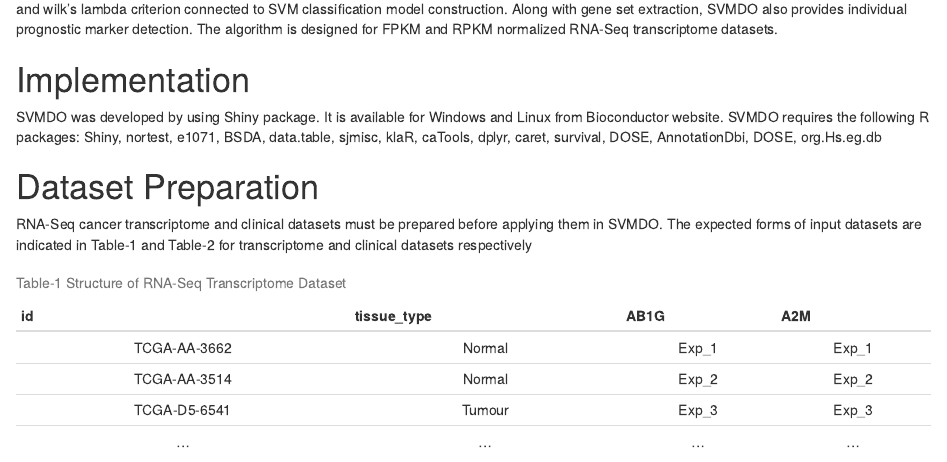
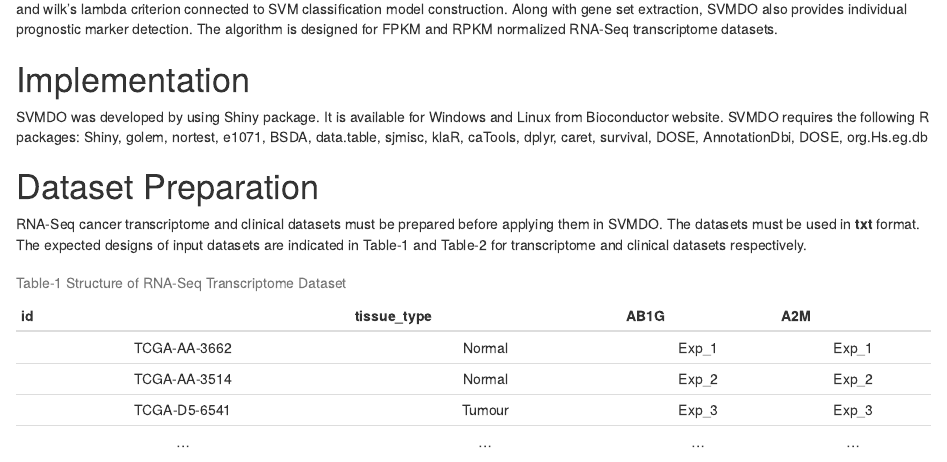
Before and after one commit to bioc/SVMDO, an R Markdown document (vignettes/SVMDO_guide.Rmd): the page in a window 1100 px wide, from 760 px down. Rendered offline with R 4.5, knitr and Pandoc, with nearby package versions; drawn as R Markdown's standard HTML page in place of the format the file asks for; a font, style sheet, LaTeX package, included part or bibliography that could not be used is replaced or left out.

Commit message:
Update SVMDO_guide.Rmd

````diff
--- a/vignettes/SVMDO_guide.Rmd
+++ b/vignettes/SVMDO_guide.Rmd
@@ -56,10 +56,10 @@ devtools::install_github("robogeno/SVMDO")
 Transcriptome-based supervised classification can be difficult to handle due to including vast amount of junk features reducing the efficiency of the process. To minimize the efficiency problem, feature selection methods have been applied [@Cai2018]. Ensemble methodology in constructing a feature selection method has been mainly preferred for its better accuracy in classification processes [@Liu2004]. Cancer-based studies have been reported to co-occur with several chronic diseases [@Gallagher2015] and oncogenic viral infections [@Kori2020]. Disease Ontology (DO) enrichment analysis can provide a filtration approach through reported diseases that interact with the gene sets used [@LePendu2011]. Wilk's lambda criterion is one of the moderate techniques for feature selection. The method combines different features(genes) step by step based on their contributions to the discriminating power of overall model [@elOuardighi2007]. Thus, disease related genes with better discriminatory characteristics can be acquired. SVMDO is an easy-to-use GUI using disease information for detecting tumor/normal sample discriminating gene sets from differentially expressed genes. Our approach is based on an iterative algorithm filtering genes with disease ontology enrichment analysis and wilk’s lambda criterion connected to SVM classification model construction. Along with gene set extraction, SVMDO also provides individual prognostic marker detection. The algorithm is designed for FPKM and RPKM normalized RNA-Seq transcriptome datasets.
 
 # Implementation
-SVMDO was developed by using Shiny package. It is available for Windows and Linux from Bioconductor website. SVMDO requires the following R packages: Shiny, nortest, e1071, BSDA, data.table, sjmisc, klaR, caTools, dplyr, caret, survival, DOSE, AnnotationDbi, DOSE, org.Hs.eg.db
+SVMDO was developed by using Shiny package. It is available for Windows and Linux from Bioconductor website. SVMDO requires the following R packages: Shiny, golem, nortest, e1071, BSDA, data.table, sjmisc, klaR, caTools, dplyr, caret, survival, DOSE, AnnotationDbi, DOSE, org.Hs.eg.db
 
 # Dataset Preparation
-RNA-Seq cancer transcriptome and clinical datasets must be prepared before applying them in SVMDO. The expected forms of input datasets are indicated in Table-1 and Table-2 for transcriptome and clinical datasets respectively
+RNA-Seq cancer transcriptome and clinical datasets must be prepared before applying them in SVMDO. The datasets must be used in **txt** format. The expected designs of input datasets are indicated in Table-1 and Table-2 for transcriptome and clinical datasets respectively.
 
 ```{r table_data_prep, echo=FALSE}
 id<-c("TCGA-AA-3662","TCGA-AA-3514","TCGA-D5-6541","...")
````
